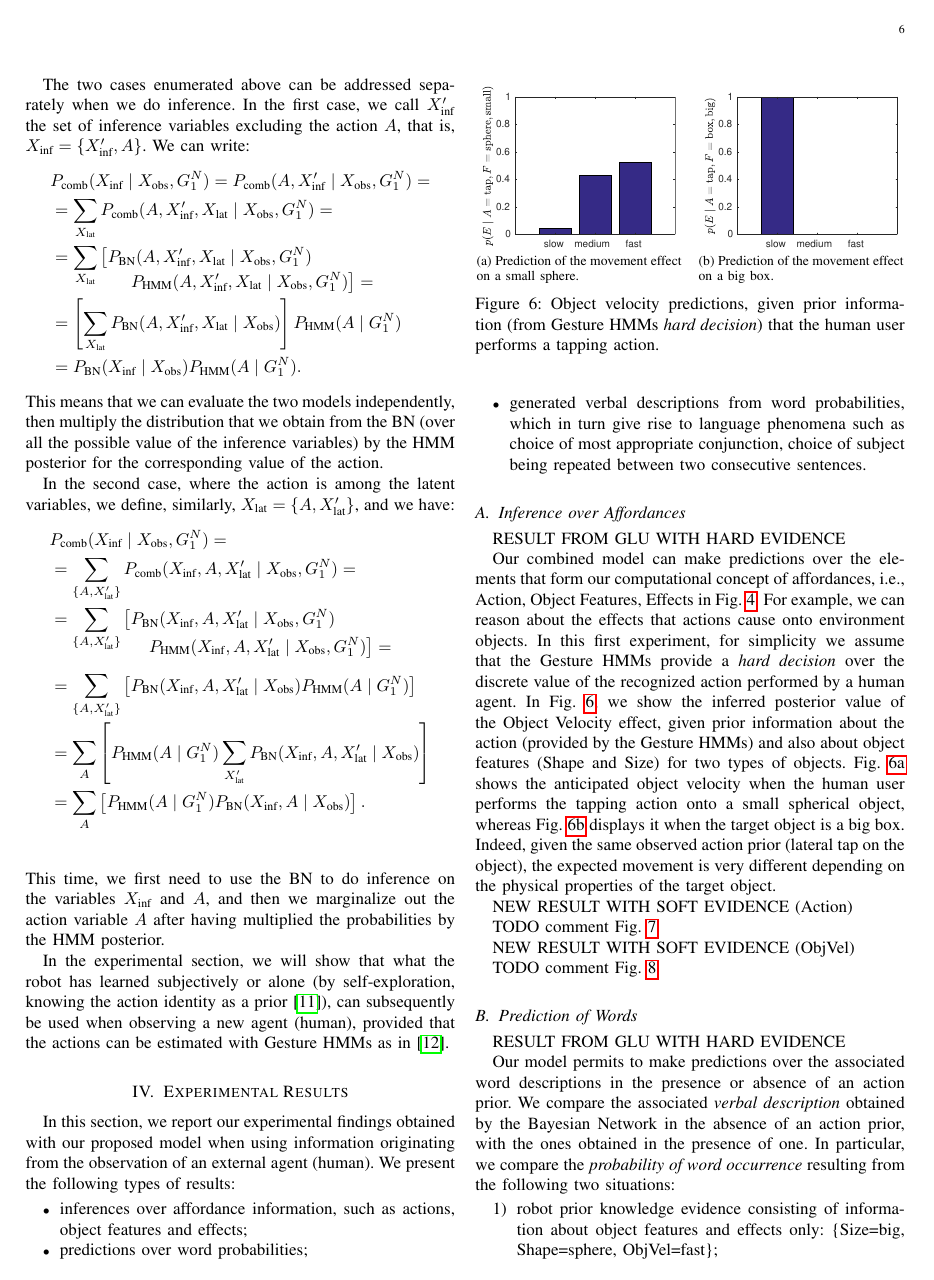
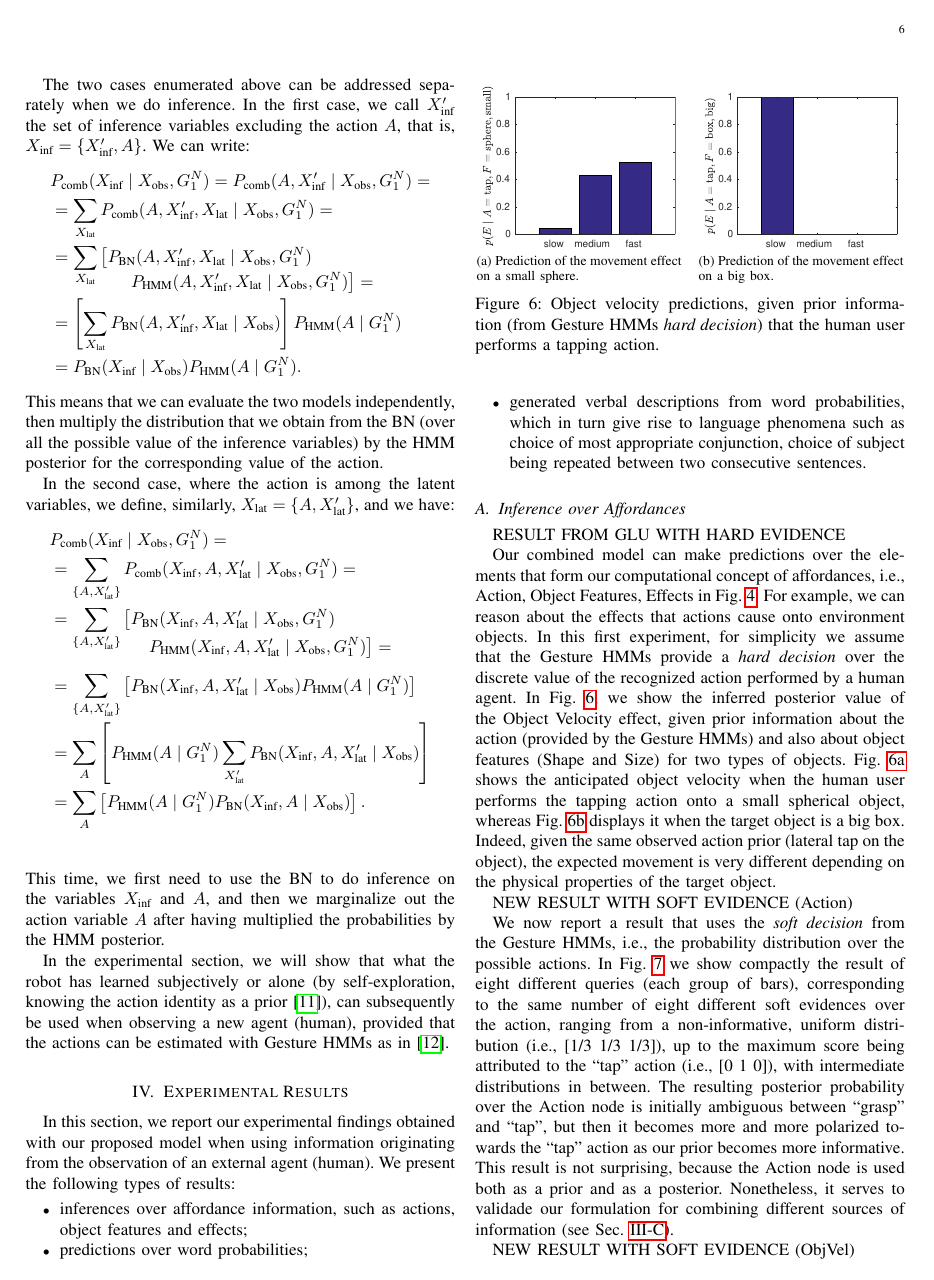
Before and after one commit to gsaponaro/tcds-gestures, a LaTeX paper (article/2017-11_submission/gsaponaro-tcds2017language.tex, which reads article/2017-11_submission/results.tex): page 6 of 11. Compiled offline with pdfLaTeX; a missing font is replaced by an installed copy or a similar font; a LaTeX package or settings file that is missing is left out.

Commit message:
Results: comment on the soft evidence experiments

```diff
--- a/article/2017-11_submission/results.tex
+++ b/article/2017-11_submission/results.tex
@@ -45,7 +45,11 @@ NEW RESULT WITH SOFT EVIDENCE (Action)
 \label{fig:impact_of_evidence_on_Action}
 \end{figure}
 
-TODO comment Fig.~\ref{fig:impact_of_evidence_on_Action}
+We now report a result that uses the \emph{soft decision} from the Gesture \acp{HMM}, i.e., the probability distribution over the possible actions.
+In Fig.~\ref{fig:impact_of_evidence_on_Action} we show compactly the result of eight different queries~(each group of bars), corresponding to the same number of eight different soft evidences over the action, ranging from a non-informative, uniform distribution~(i.e.,~[1/3~1/3~1/3]), up to the maximum score being attributed to the ``tap'' action~(i.e.,~[0~1~0]), with intermediate distributions in between.
+The resulting posterior probability over the Action node is initially ambiguous between ``grasp'' and ``tap'', but then it becomes more and more polarized towards the ``tap'' action as our prior becomes more informative.
+This result is not surprising, because the Action node is used both as a prior and as a posterior.
+Nonetheless, it serves to validade our formulation for combining different sources of information~(see Sec.~\ref{sec:combination}).
 
 NEW RESULT WITH SOFT EVIDENCE (ObjVel)
 
@@ -60,4 +64,3 @@ NEW RESULT WITH SOFT EVIDENCE (ObjVel)
 \label{fig:impact_of_evidence_on_ObjVel}
 \end{figure*}
 
-TODO comment Fig.~\ref{fig:impact_of_evidence_on_ObjVel}
```
Also changed, not shown: article/2017-11_submission/results.tex (3 more changed lines).
